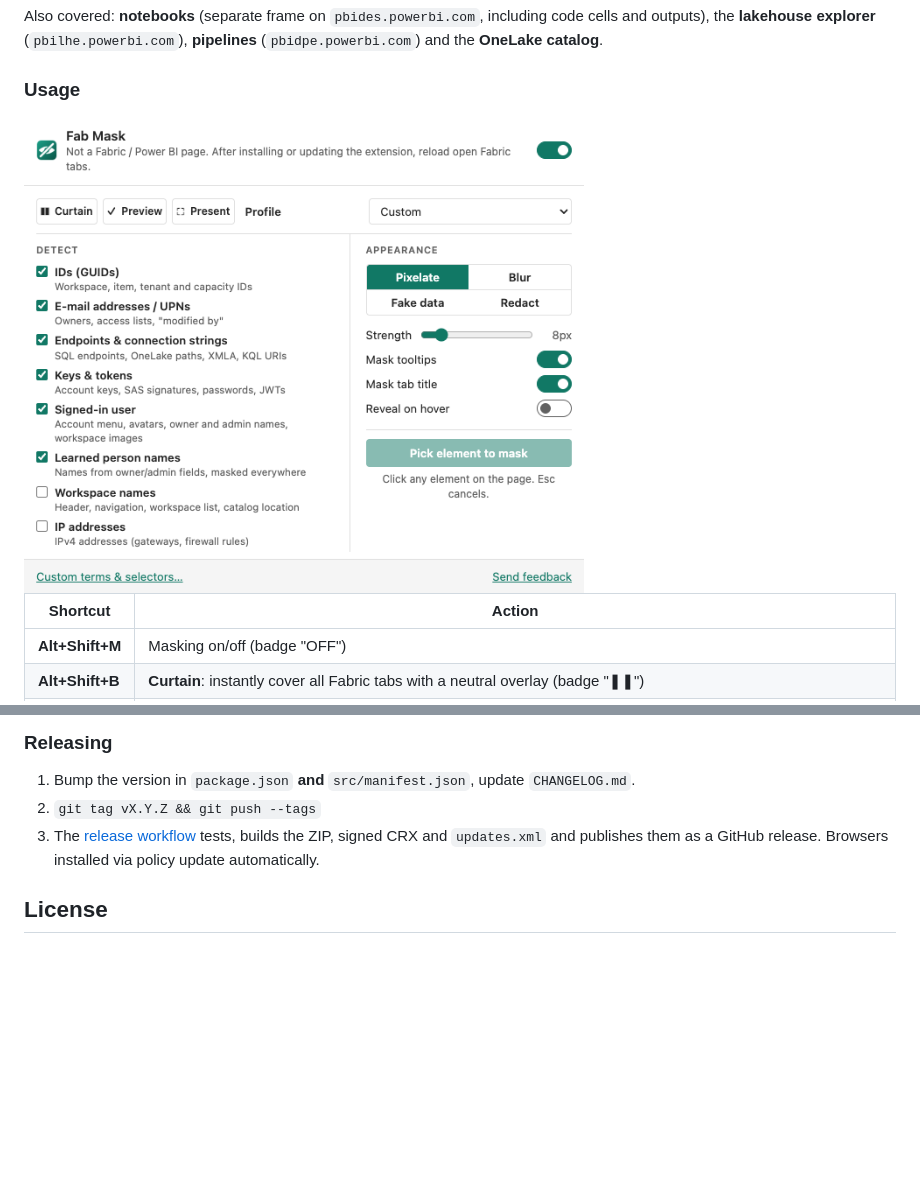
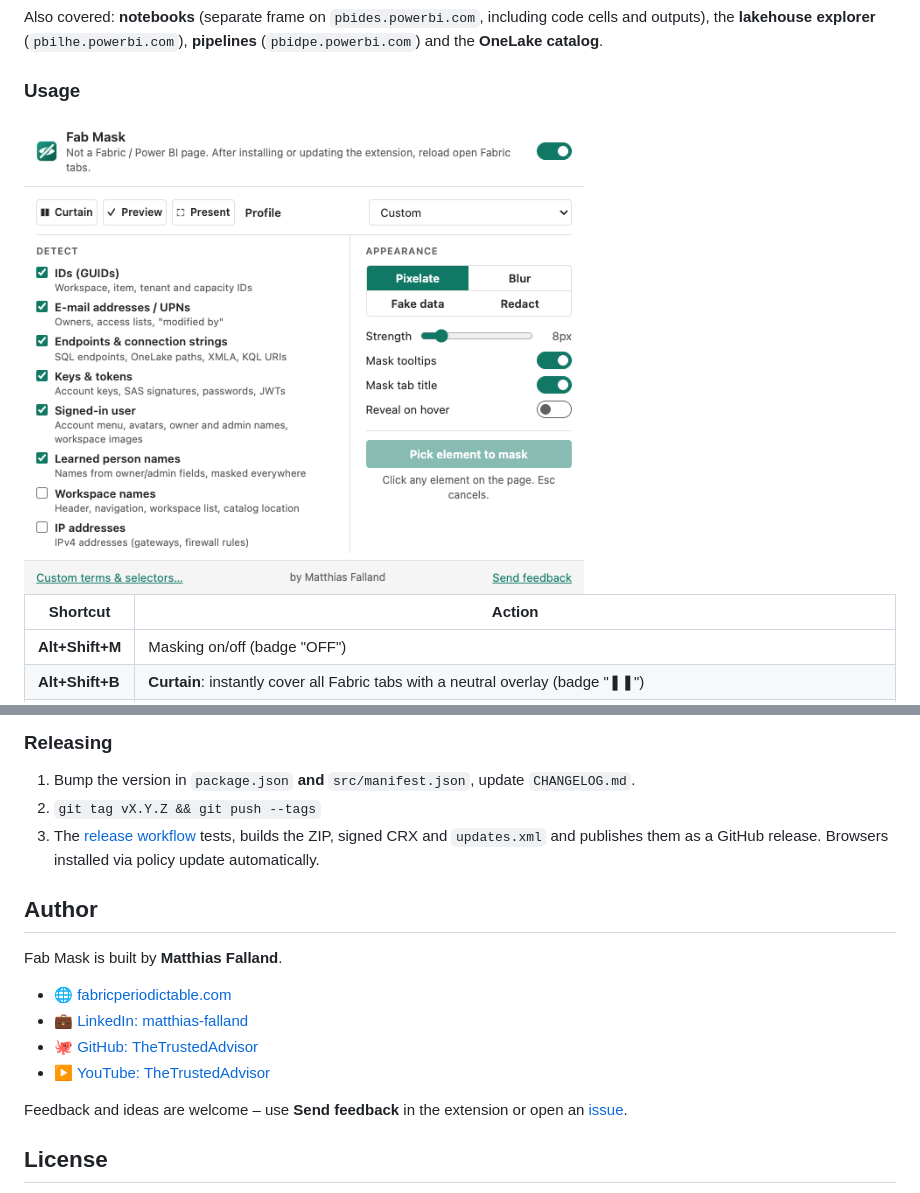
Before and after one commit to TheTrustedAdvisor/fab-mask, a Markdown page: README.md, 2 parts joined by grey strips. Rendered like a GitHub page; pictures changed too: docs/images/popup-light.png; blank space fills up the shorter version.

```diff
--- a/README.md
+++ b/README.md
@@ -164,6 +164,18 @@ and Monaco stable.
    `updates.xml` and publishes them as a GitHub release. Browsers installed via policy update
    automatically.
 
+## Author
+
+Fab Mask is built by **Matthias Falland**.
+
+- 🌐 [fabricperiodictable.com](https://www.fabricperiodictable.com)
+- 💼 [LinkedIn: matthias-falland](https://www.linkedin.com/in/matthias-falland)
+- 🐙 [GitHub: TheTrustedAdvisor](https://github.com/TheTrustedAdvisor)
+- ▶️ [YouTube: TheTrustedAdvisor](https://www.youtube.com/@TheTrustedAdvisor)
+
+Feedback and ideas are welcome – use **Send feedback** in the extension or open an
+[issue](https://github.com/TheTrustedAdvisor/fab-mask/issues).
+
 ## License
 
 [MIT](LICENSE) © Matthias Falland. "Microsoft Fabric" and "Power BI" are trademarks of Microsoft
```
Also changed, not shown: CHANGELOG.md (+8 -0 lines), docs/store-listing.md (+1 -0 lines), docs/images/demo-fake.png, docs/images/options.png, docs/images/popup-dark.png, 10 other files.
